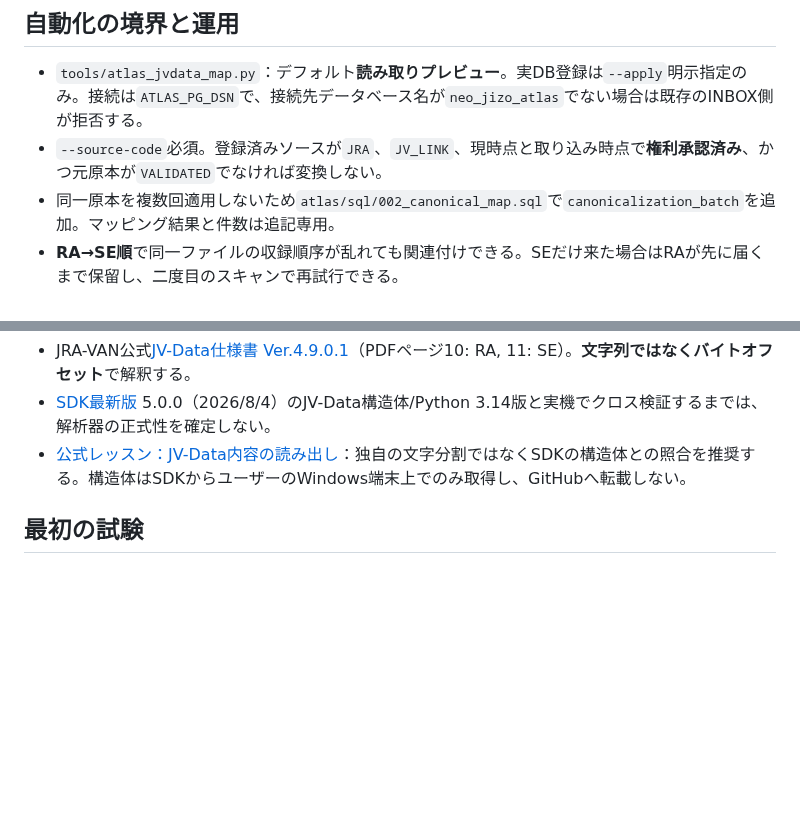
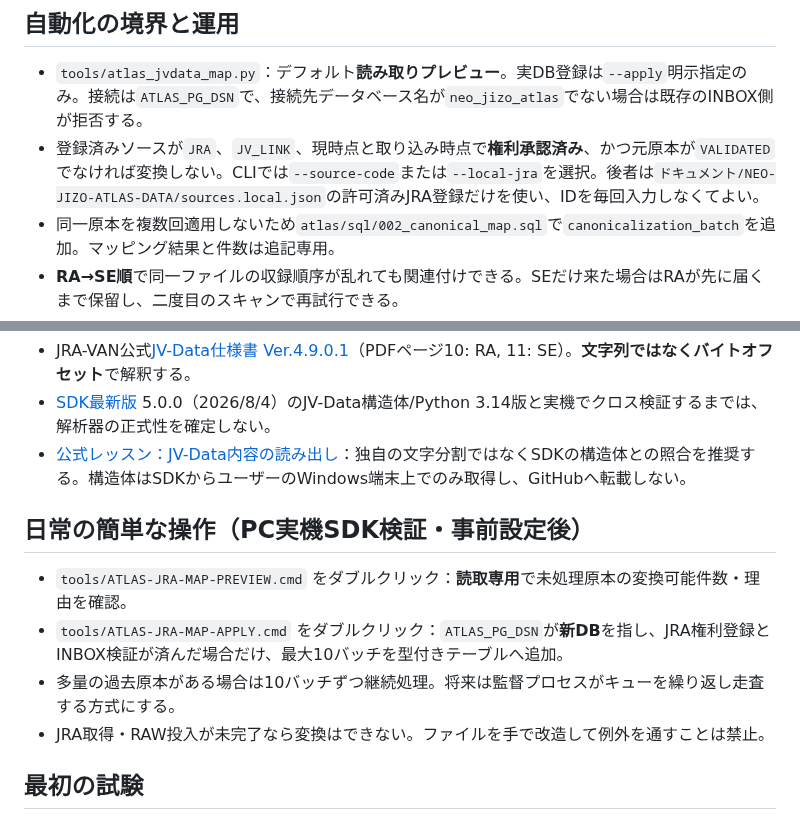
Before and after one commit to umanari1919/umanari-keiba, a Markdown page: docs/ATLAS_JVDATA_MAP_003.md, 2 parts joined by grey strips. GitHub-like rendering; blank space fills up the shorter version.

Commit message:
docs(atlas): clickable Japanese read-only preview/approved mapping procedure, no long PowerShell paste

```diff
--- a/docs/ATLAS_JVDATA_MAP_003.md
+++ b/docs/ATLAS_JVDATA_MAP_003.md
@@ -24,7 +24,7 @@
 ## 自動化の境界と運用
 
 - `tools/atlas_jvdata_map.py`：デフォルト**読み取りプレビュー**。実DB登録は`--apply`明示指定のみ。接続は`ATLAS_PG_DSN`で、接続先データベース名が`neo_jizo_atlas`でない場合は既存のINBOX側が拒否する。
-- `--source-code`必須。登録済みソースが`JRA`、`JV_LINK`、現時点と取り込み時点で**権利承認済み**、かつ元原本が`VALIDATED`でなければ変換しない。
+- 登録済みソースが`JRA`、`JV_LINK`、現時点と取り込み時点で**権利承認済み**、かつ元原本が`VALIDATED`でなければ変換しない。CLIでは`--source-code`または`--local-jra`を選択。後者は`ドキュメント/NEO-JIZO-ATLAS-DATA/sources.local.json`の許可済みJRA登録だけを使い、IDを毎回入力しなくてよい。
 - 同一原本を複数回適用しないため`atlas/sql/002_canonical_map.sql`で`canonicalization_batch`を追加。マッピング結果と件数は追記専用。
 - **RA→SE順**で同一ファイルの収録順序が乱れても関連付けできる。SEだけ来た場合はRAが先に届くまで保留し、二度目のスキャンで再試行できる。
 - 完全な検証が終わるまでDB変更はしない。異常レコード一件でも発見されたら、そのオブジェクトは**全体をロールバック**する。
@@ -38,6 +38,13 @@
 - [SDK最新版](https://developer.jra-van.jp/t/topic/45) 5.0.0（2026/8/4）のJV-Data構造体/Python 3.14版と実機でクロス検証するまでは、解析器の正式性を確定しない。
 - [公式レッスン：JV-Data内容の読み出し](https://developer.jra-van.jp/t/topic/605)：独自の文字分割ではなくSDKの構造体との照合を推奨する。構造体はSDKからユーザーのWindows端末上でのみ取得し、GitHubへ転載しない。
 
+## 日常の簡単な操作（PC実機SDK検証・事前設定後）
+
+- `tools/ATLAS-JRA-MAP-PREVIEW.cmd` をダブルクリック：**読取専用**で未処理原本の変換可能件数・理由を確認。
+- `tools/ATLAS-JRA-MAP-APPLY.cmd` をダブルクリック：`ATLAS_PG_DSN`が**新DB**を指し、JRA権利登録とINBOX検証が済んだ場合だけ、最大10バッチを型付きテーブルへ追加。
+- 多量の過去原本がある場合は10バッチずつ継続処理。将来は監督プロセスがキューを繰り返し走査する方式にする。
+- JRA取得・RAW投入が未完了なら変換はできない。ファイルを手で改造して例外を通すことは禁止。
+
 ## 最初の試験
 
 GitHub Actionsは合成レコードしか扱わず、Windows/Linux 3.13/3.14で固定長・CP932・馬ID・着順・情報漏洩・異常を試す。Ephemeral PostgreSQL 18では、①RAW投入、②プレビューはDB更新なし、③公式RA/SEを新DBへ登録、④再処理ゼロ、⑤RA未着のSEを保留、⑥不正ファイルなら全ロールバックを試験する。
```
